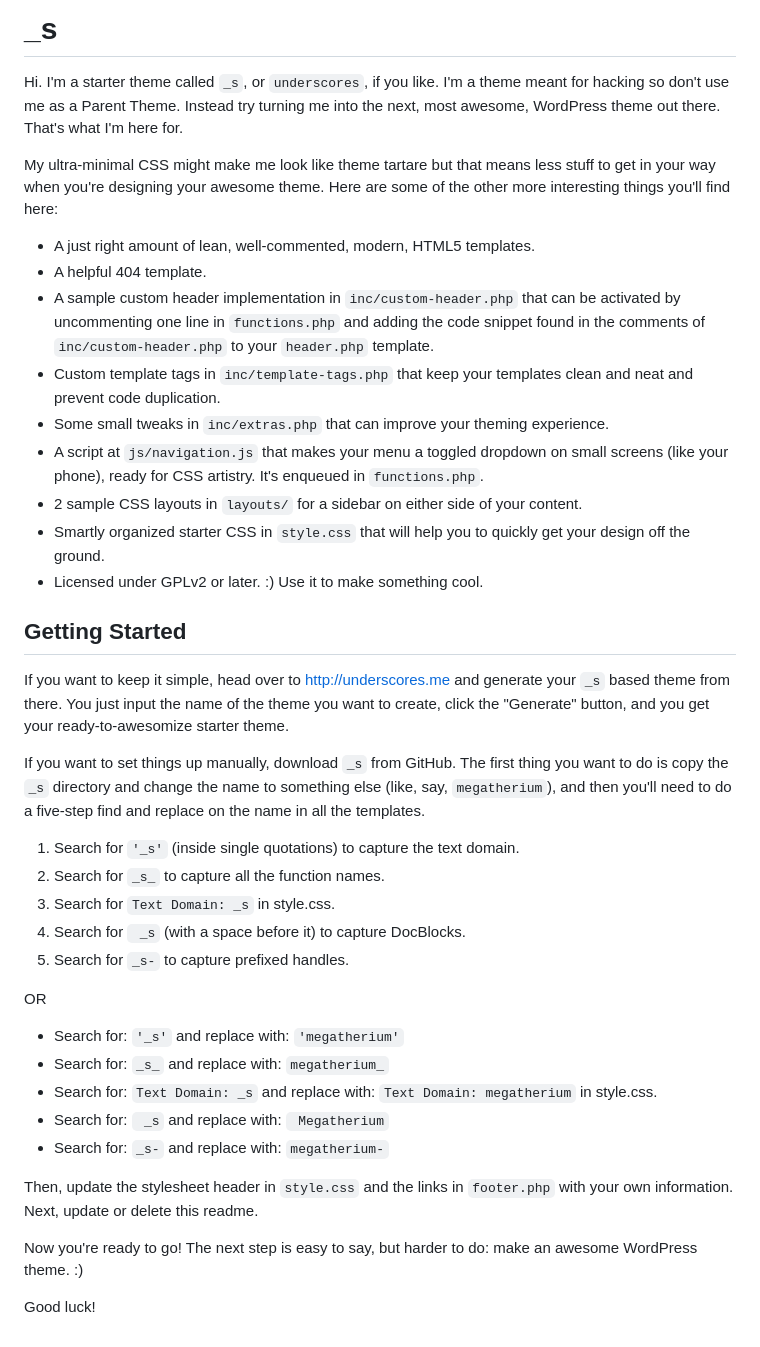
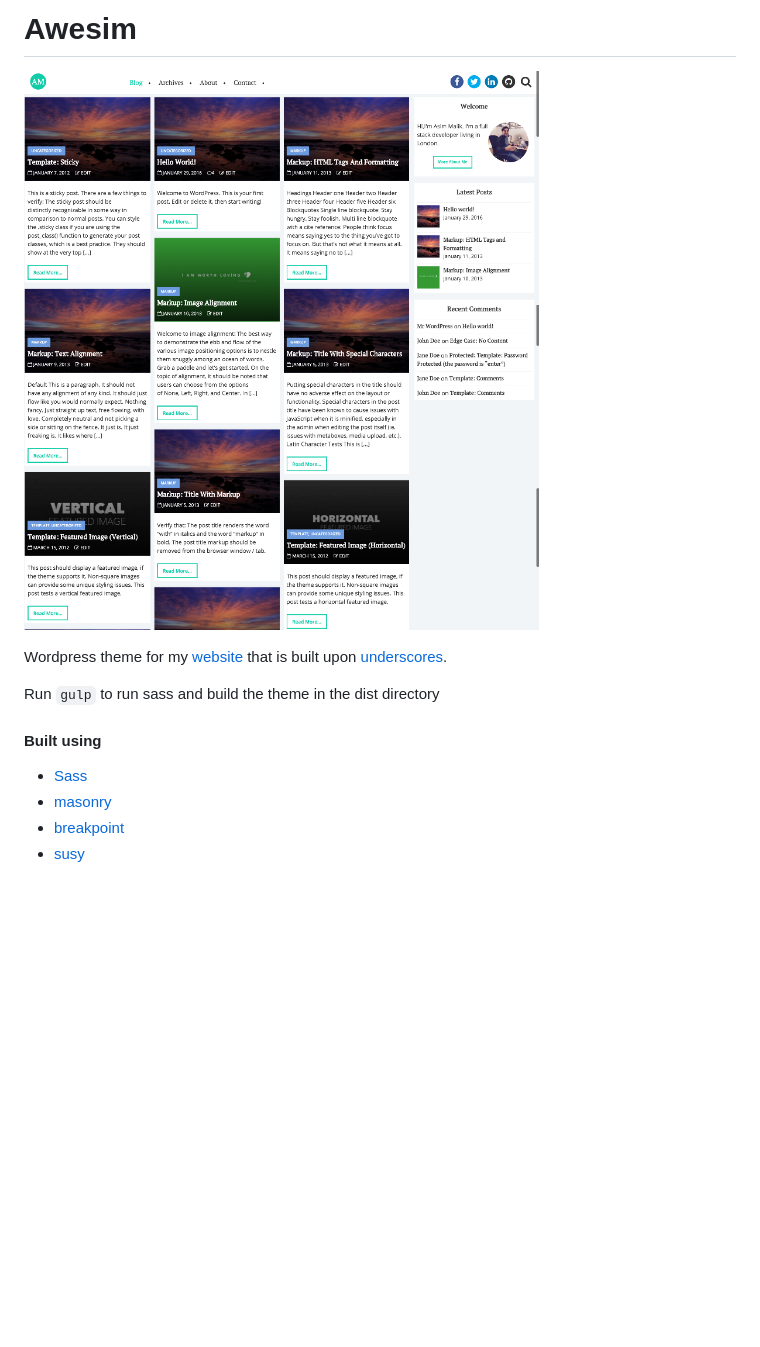
Before and after one commit to asmalik107/awesim-wp, a Markdown page: README.md, the part around the change printed below. Rendered like a GitHub page; pictures changed too: screenshot.png; blank space fills up the shorter version.

Commit message:
Add screenshot

```diff
--- a/README.md
+++ b/README.md
@@ -2,44 +1,19 @@
 
-_s
+
+Awesim
 ===
+![small icon](screenshot.png)
 
-Hi. I'm a starter theme called `_s`, or `underscores`, if you like. I'm a theme meant for hacking so don't use me as a Parent Theme. Instead try turning me into the next, most awesome, WordPress theme out there. That's what I'm here for.
 
-My ultra-minimal CSS might make me look like theme tartare but that means less stuff to get in your way when you're designing your awesome theme. Here are some of the other more interesting things you'll find here:
+Wordpress theme for my [website](http://asim-malik.com/) that is built upon [underscores](http://underscores.me).
 
-* A just right amount of lean, well-commented, modern, HTML5 templates.
-* A helpful 404 template.
-* A sample custom header implementation in `inc/custom-header.php` that can be activated by uncommenting one line in `functions.php` and adding the code snippet found in the comments of `inc/custom-header.php` to your `header.php` template.
-* Custom template tags in `inc/template-tags.php` that keep your templates clean and neat and prevent code duplication.
-* Some small tweaks in `inc/extras.php` that can improve your theming experience.
-* A script at `js/navigation.js` that makes your menu a toggled dropdown on small screens (like your phone), ready for CSS artistry. It's enqueued in `functions.php`.
-* 2 sample CSS layouts in `layouts/` for a sidebar on either side of your content.
-* Smartly organized starter CSS in `style.css` that will help you to quickly get your design off the ground.
-* Licensed under GPLv2 or later. :) Use it to make something cool.
 
-Getting Started
----------------
 
-If you want to keep it simple, head over to http://underscores.me and generate your `_s` based theme from there. You just input the name of the theme you want to create, click the "Generate" button, and you get your ready-to-awesomize starter theme.
+Run `gulp` to run sass and build the theme in the dist directory
 
-If you want to set things up manually, download `_s` from GitHub. The first thing you want to do is copy the `_s` directory and change the name to something else (like, say, `megatherium`), and then you'll need to do a five-step find and replace on the name in all the templates.
+#### Built using
 
-1. Search for `'_s'` (inside single quotations) to capture the text domain.
-2. Search for `_s_` to capture all the function names.
-3. Search for `Text Domain: _s` in style.css.
-4. Search for <code>&nbsp;_s</code> (with a space before it) to capture DocBlocks.
-5. Search for `_s-` to capture prefixed handles.
-
-OR
-
-* Search for: `'_s'` and replace with: `'megatherium'`
-* Search for: `_s_` and replace with: `megatherium_`
-* Search for: `Text Domain: _s` and replace with: `Text Domain: megatherium` in style.css.
-* Search for: <code>&nbsp;_s</code> and replace with: <code>&nbsp;Megatherium</code>
-* Search for: `_s-` and replace with: `megatherium-`
-
-Then, update the stylesheet header in `style.css` and the links in `footer.php` with your own information. Next, update or delete this readme.
-
-Now you're ready to go! The next step is easy to say, but harder to do: make an awesome WordPress theme. :)
-
-Good luck!
+- [Sass](http://sass-lang.com/)
+- [masonry](http://masonry.desandro.com/)
+- [breakpoint](http://breakpoint-sass.com/)
+- [susy](http://susy.oddbird.net/)
```
Also changed, not shown: other parts of README.md (+0 -1 lines).
